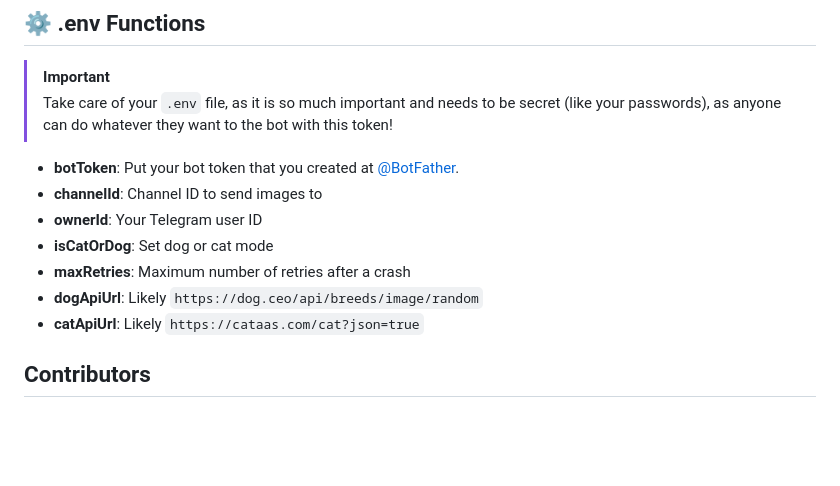
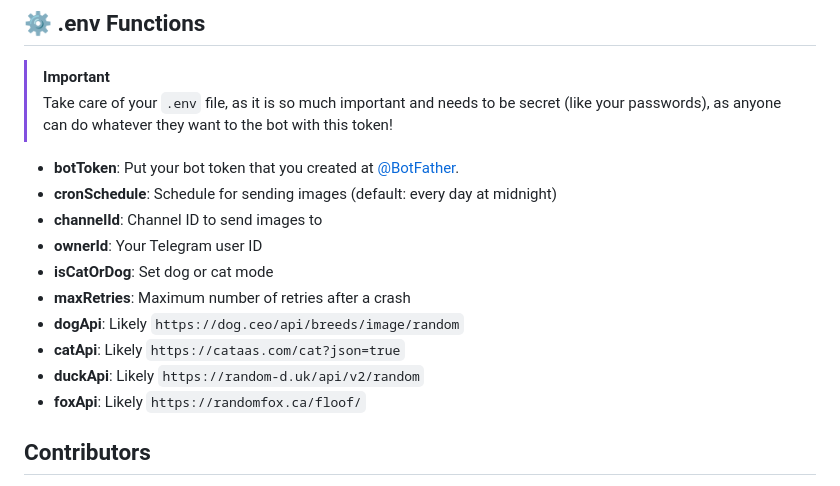
Before and after one commit to abocn/AnimalPicBot, a Markdown page: README.md, the part around the change. Rendered like a GitHub page; blank space fills up the shorter version.

Commit message:
Add more animals and functions to README

```diff
--- a/README.md
+++ b/README.md
@@ -76,12 +76,15 @@ If you prefer to use Docker directly, you can use these instructions instead.
 > Take care of your ``.env`` file, as it is so much important and needs to be secret (like your passwords), as anyone can do whatever they want to the bot with this token!
 
 - **botToken**: Put your bot token that you created at [@BotFather](https://t.me/botfather).
+- **cronSchedule**: Schedule for sending images (default: every day at midnight)
 - **channelId**: Channel ID to send images to
 - **ownerId**: Your Telegram user ID
 - **isCatOrDog**: Set dog or cat mode
 - **maxRetries**: Maximum number of retries after a crash
-- **dogApiUrl**: Likely `https://dog.ceo/api/breeds/image/random`
-- **catApiUrl**: Likely `https://cataas.com/cat?json=true`
+- **dogApi**: Likely `https://dog.ceo/api/breeds/image/random`
+- **catApi**: Likely `https://cataas.com/cat?json=true`
+- **duckApi**: Likely `https://random-d.uk/api/v2/random`
+- **foxApi**: Likely `https://randomfox.ca/floof/`
 
 ## Contributors
 
```
